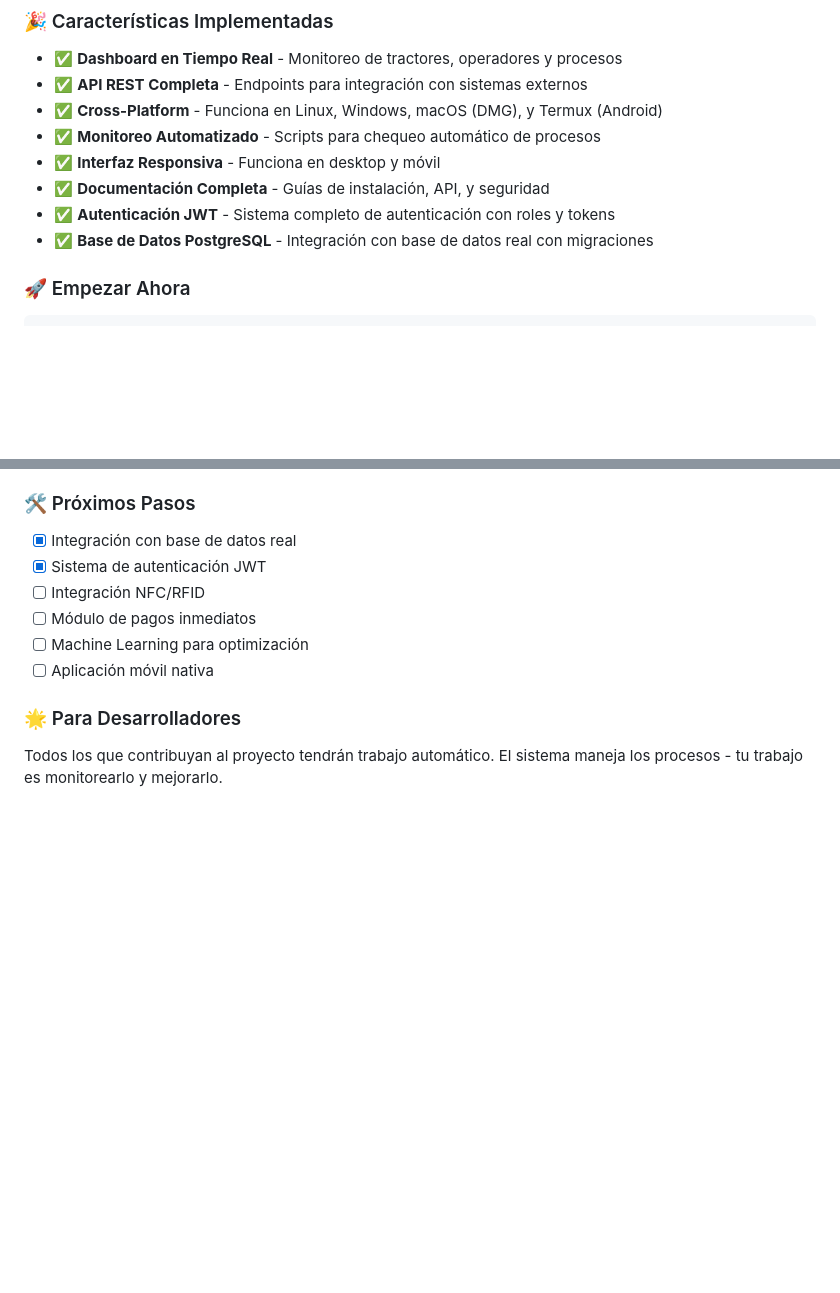
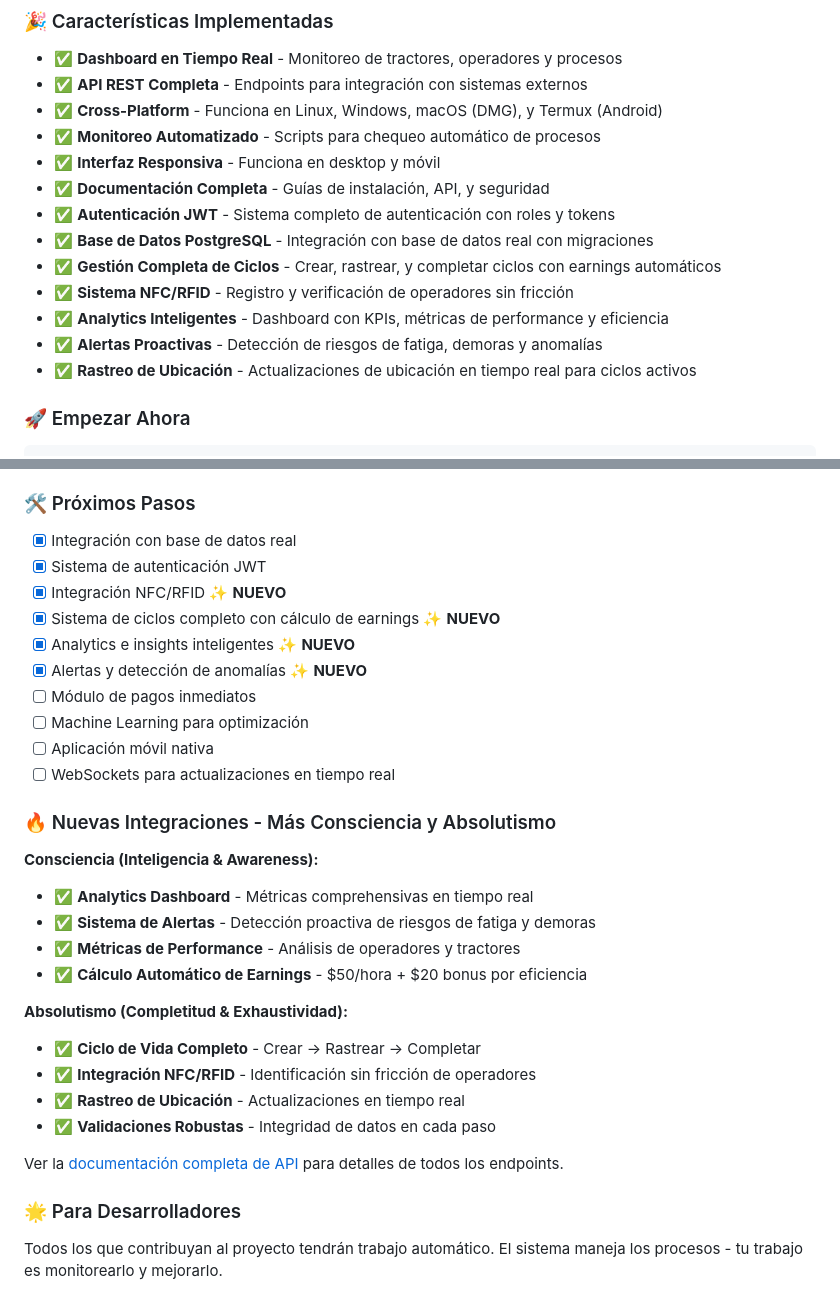
Before and after one commit to Blackmvmba88/tractocamion, a Markdown page: README.md, 2 parts joined by grey strips. GitHub-like rendering; blank space fills up the shorter version.

Commit message:
Update README with new integration features
Co-authored-by: Blackmvmba88 <213042059+Blackmvmba88@users.noreply.github.com>

```diff
--- a/README.md
+++ b/README.md
@@ -52,6 +52,11 @@ La primera fase de Tractocamión 4.0 está lista: una aplicación web funcional
 - ✅ **Documentación Completa** - Guías de instalación, API, y seguridad
 - ✅ **Autenticación JWT** - Sistema completo de autenticación con roles y tokens
 - ✅ **Base de Datos PostgreSQL** - Integración con base de datos real con migraciones
+- ✅ **Gestión Completa de Ciclos** - Crear, rastrear, y completar ciclos con earnings automáticos
+- ✅ **Sistema NFC/RFID** - Registro y verificación de operadores sin fricción
+- ✅ **Analytics Inteligentes** - Dashboard con KPIs, métricas de performance y eficiencia
+- ✅ **Alertas Proactivas** - Detección de riesgos de fatiga, demoras y anomalías
+- ✅ **Rastreo de Ubicación** - Actualizaciones de ubicación en tiempo real para ciclos activos
 
 ### 🚀 Empezar Ahora
 
@@ -97,10 +102,30 @@ start.bat       # Windows
 
 - [x] Integración con base de datos real
 - [x] Sistema de autenticación JWT
-- [ ] Integración NFC/RFID
+- [x] Integración NFC/RFID ✨ **NUEVO**
+- [x] Sistema de ciclos completo con cálculo de earnings ✨ **NUEVO**
+- [x] Analytics e insights inteligentes ✨ **NUEVO**
+- [x] Alertas y detección de anomalías ✨ **NUEVO**
 - [ ] Módulo de pagos inmediatos
 - [ ] Machine Learning para optimización
 - [ ] Aplicación móvil nativa
+- [ ] WebSockets para actualizaciones en tiempo real
+
+### 🔥 Nuevas Integraciones - Más Consciencia y Absolutismo
+
+**Consciencia (Inteligencia & Awareness):**
+- ✅ **Analytics Dashboard** - Métricas comprehensivas en tiempo real
+- ✅ **Sistema de Alertas** - Detección proactiva de riesgos de fatiga y demoras
+- ✅ **Métricas de Performance** - Análisis de operadores y tractores
+- ✅ **Cálculo Automático de Earnings** - $50/hora + $20 bonus por eficiencia
+
+**Absolutismo (Completitud & Exhaustividad):**
+- ✅ **Ciclo de Vida Completo** - Crear → Rastrear → Completar
+- ✅ **Integración NFC/RFID** - Identificación sin fricción de operadores
+- ✅ **Rastreo de Ubicación** - Actualizaciones en tiempo real
+- ✅ **Validaciones Robustas** - Integridad de datos en cada paso
+
+Ver la [documentación completa de API](API.md) para detalles de todos los endpoints.
 
 ### 🌟 Para Desarrolladores
 
```
